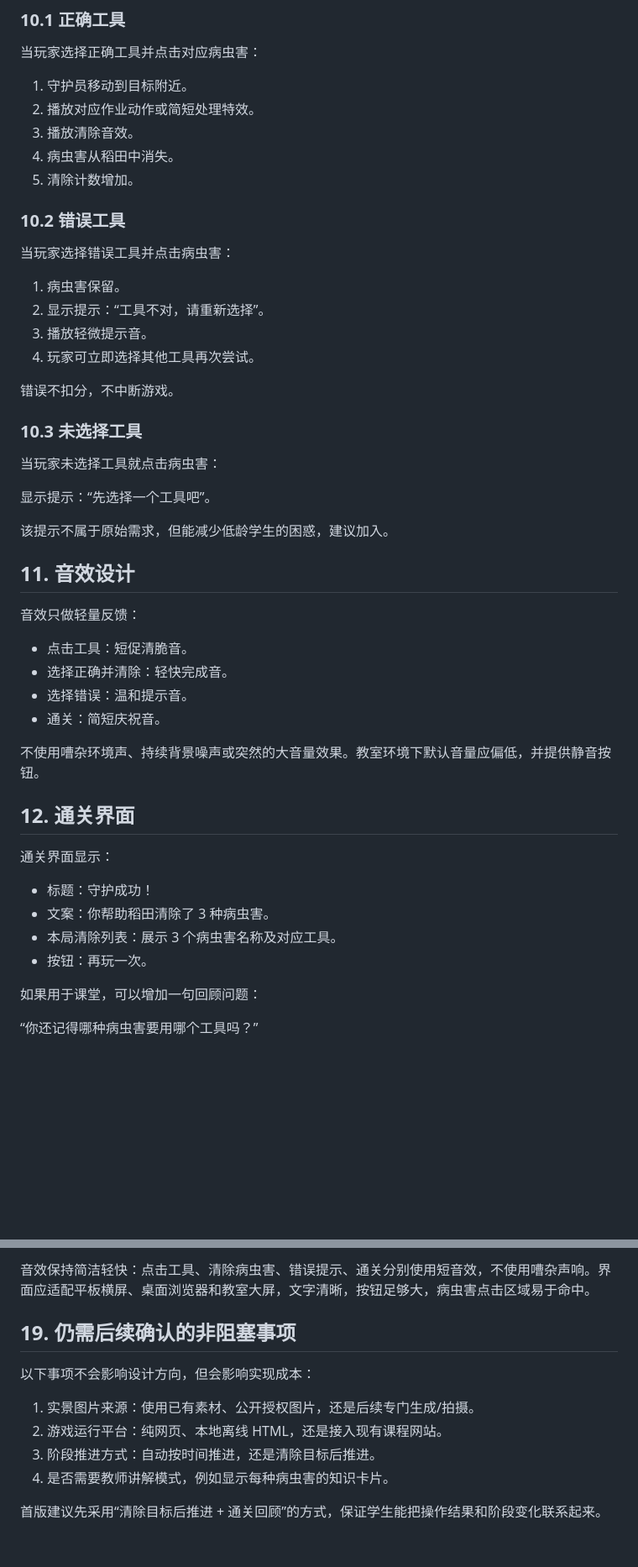
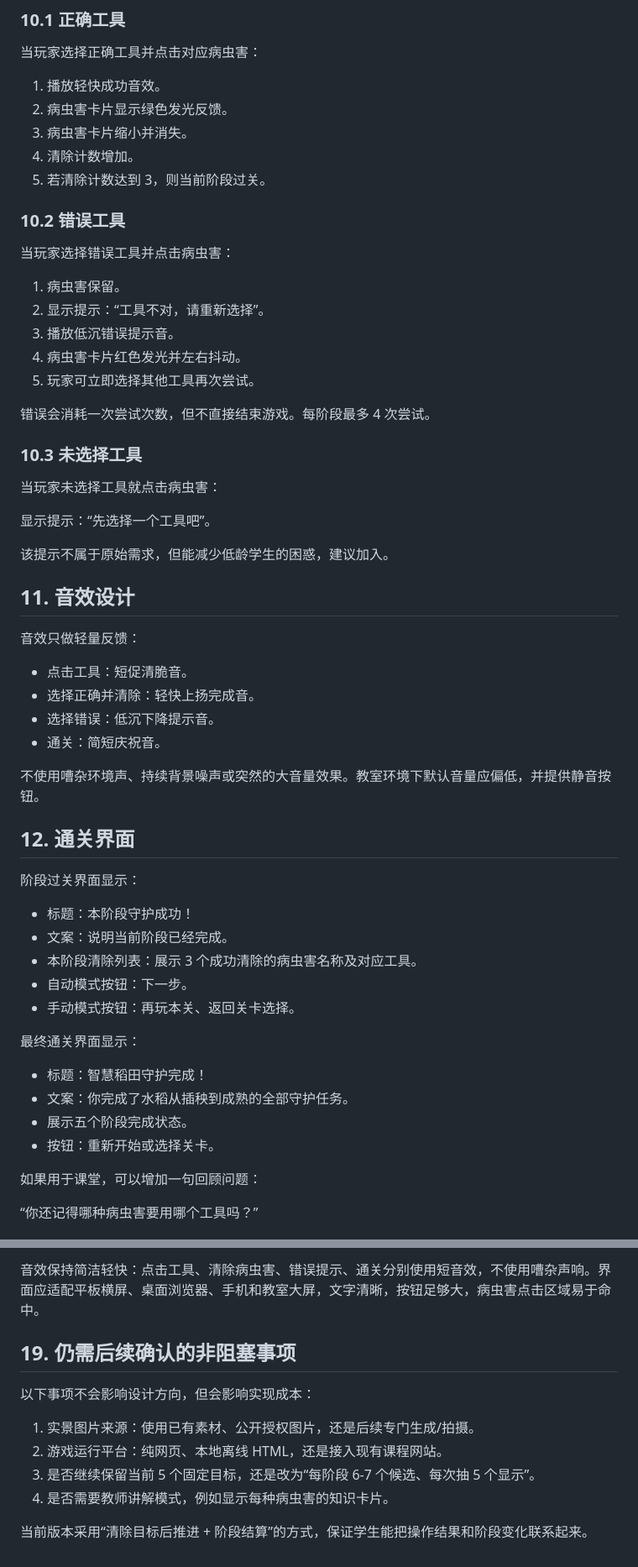
Before and after one commit to flyingcloud-code/smart-rice-field-guardian, a Markdown page: docs/DESIGN.md, 2 parts joined by grey strips. Shown at 84% size. Drawn GitHub-style; blank space fills up the shorter version.

```diff
--- a/docs/DESIGN.md
+++ b/docs/DESIGN.md
@@ -252,11 +319,11 @@
 
 当玩家选择正确工具并点击对应病虫害：
 
-1. 守护员移动到目标附近。
-2. 播放对应作业动作或简短处理特效。
-3. 播放清除音效。
-4. 病虫害从稻田中消失。
-5. 清除计数增加。
+1. 播放轻快成功音效。
+2. 病虫害卡片显示绿色发光反馈。
+3. 病虫害卡片缩小并消失。
+4. 清除计数增加。
+5. 若清除计数达到 3，则当前阶段过关。
 
 ### 10.2 错误工具
 
@@ -264,10 +331,11 @@
 
 1. 病虫害保留。
 2. 显示提示：“工具不对，请重新选择”。
-3. 播放轻微提示音。
-4. 玩家可立即选择其他工具再次尝试。
+3. 播放低沉错误提示音。
+4. 病虫害卡片红色发光并左右抖动。
+5. 玩家可立即选择其他工具再次尝试。
 
-错误不扣分，不中断游戏。
+错误会消耗一次尝试次数，但不直接结束游戏。每阶段最多 4 次尝试。
 
 ### 10.3 未选择工具
 
@@ -282,20 +350,28 @@
 音效只做轻量反馈：
 
 - 点击工具：短促清脆音。
-- 选择正确并清除：轻快完成音。
-- 选择错误：温和提示音。
+- 选择正确并清除：轻快上扬完成音。
+- 选择错误：低沉下降提示音。
 - 通关：简短庆祝音。
 
 不使用嘈杂环境声、持续背景噪声或突然的大音量效果。教室环境下默认音量应偏低，并提供静音按钮。
 
 ## 12. 通关界面
 
-通关界面显示：
+阶段过关界面显示：
 
-- 标题：守护成功！
-- 文案：你帮助稻田清除了 3 种病虫害。
-- 本局清除列表：展示 3 个病虫害名称及对应工具。
-- 按钮：再玩一次。
+- 标题：本阶段守护成功！
+- 文案：说明当前阶段已经完成。
+- 本阶段清除列表：展示 3 个成功清除的病虫害名称及对应工具。
+- 自动模式按钮：下一步。
+- 手动模式按钮：再玩本关、返回关卡选择。
+
+最终通关界面显示：
+
+- 标题：智慧稻田守护完成！
+- 文案：你完成了水稻从插秧到成熟的全部守护任务。
+- 展示五个阶段完成状态。
+- 按钮：重新开始或选择关卡。
 
 如果用于课堂，可以增加一句回顾问题：
 
@@ -466,5 +551,5 @@
 
-音效保持简洁轻快：点击工具、清除病虫害、错误提示、通关分别使用短音效，不使用嘈杂声响。界面应适配平板横屏、桌面浏览器和教室大屏，文字清晰，按钮足够大，病虫害点击区域易于命中。
+音效保持简洁轻快：点击工具、清除病虫害、错误提示、通关分别使用短音效，不使用嘈杂声响。界面应适配平板横屏、桌面浏览器、手机和教室大屏，文字清晰，按钮足够大，病虫害点击区域易于命中。
 
 ## 19. 仍需后续确认的非阻塞事项
 
@@ -472,7 +557,7 @@
 
 1. 实景图片来源：使用已有素材、公开授权图片，还是后续专门生成/拍摄。
 2. 游戏运行平台：纯网页、本地离线 HTML，还是接入现有课程网站。
-3. 阶段推进方式：自动按时间推进，还是清除目标后推进。
+3. 是否继续保留当前 5 个固定目标，还是改为“每阶段 6-7 个候选、每次抽 5 个显示”。
 4. 是否需要教师讲解模式，例如显示每种病虫害的知识卡片。
 
-首版建议先采用“清除目标后推进 + 通关回顾”的方式，保证学生能把操作结果和阶段变化联系起来。
+当前版本采用“清除目标后推进 + 阶段结算”的方式，保证学生能把操作结果和阶段变化联系起来。
```
Also changed, not shown: other parts of docs/DESIGN.md (+129 -53 lines).
